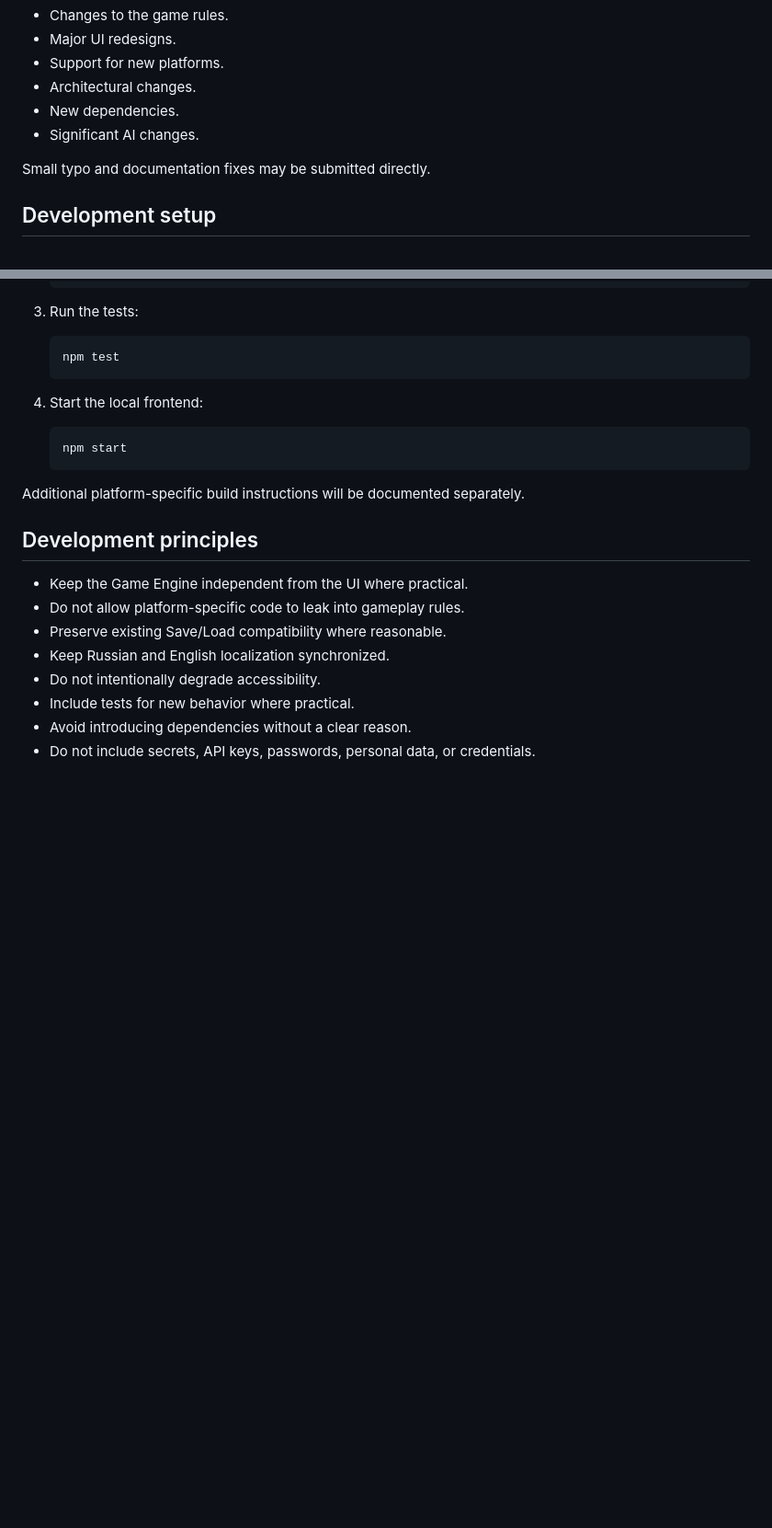
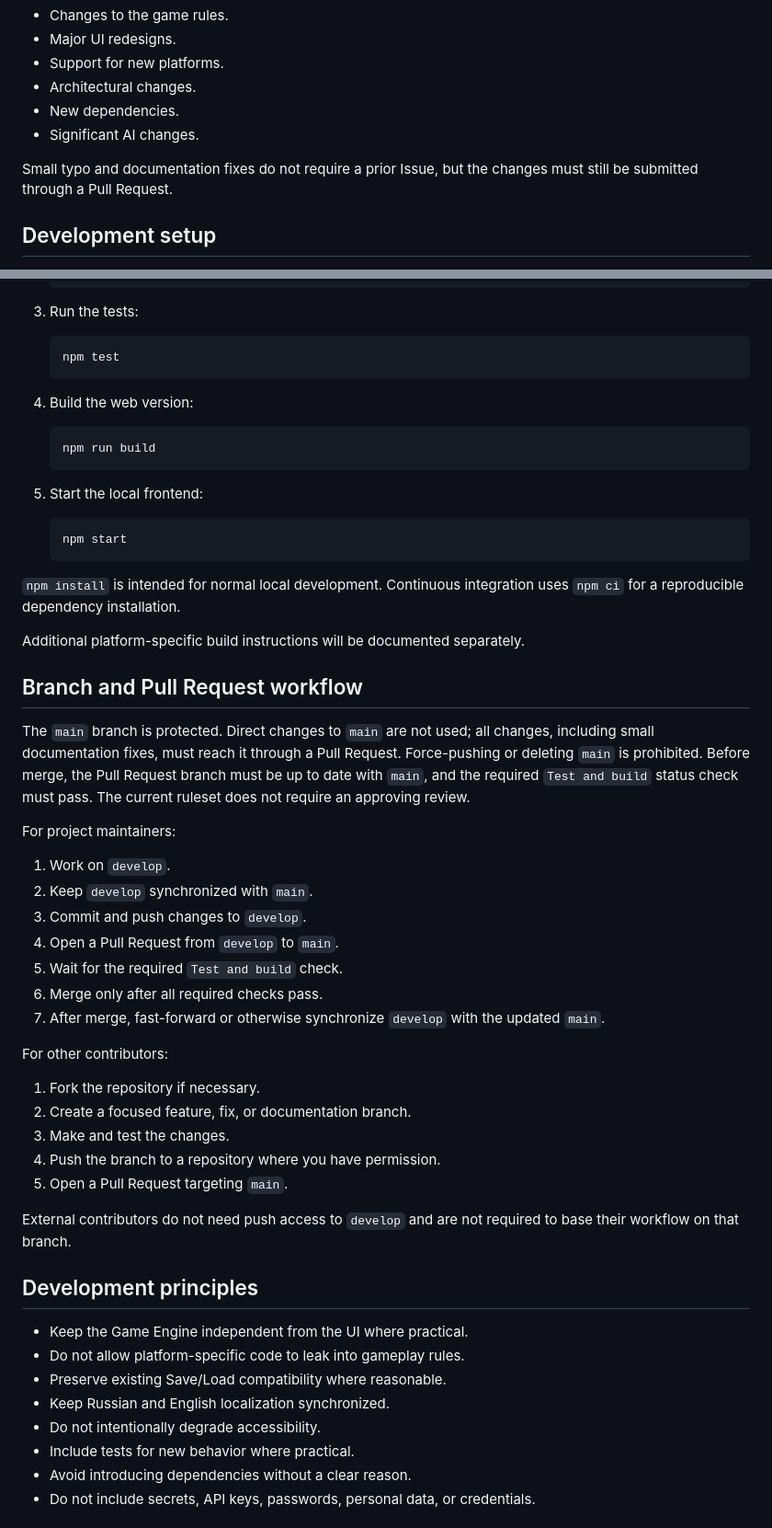
Before and after one commit to vlwork/Kalah, a Markdown page: CONTRIBUTING.md, 2 parts joined by grey strips. Shown at 92% size. Rendered like a GitHub page; blank space fills up the shorter version.

Commit message:
Update contribution workflow documentation

````diff
--- a/CONTRIBUTING.md
+++ b/CONTRIBUTING.md
@@ -15,7 +15,7 @@ For substantial changes, please open an Issue first so the proposed approach can
 - New dependencies.
 - Significant AI changes.
 
-Small typo and documentation fixes may be submitted directly.
+Small typo and documentation fixes do not require a prior Issue, but the changes must still be submitted through a Pull Request.
 
 ## Development setup
 
@@ -32,13 +32,45 @@ Small typo and documentation fixes may be submitted directly.
    npm test
    ```
 
-4. Start the local frontend:
+4. Build the web version:
+
+   ```text
+   npm run build
+   ```
+
+5. Start the local frontend:
 
    ```text
    npm start
    ```
 
+`npm install` is intended for normal local development. Continuous integration uses `npm ci` for a reproducible dependency installation.
+
 Additional platform-specific build instructions will be documented separately.
+
+## Branch and Pull Request workflow
+
+The `main` branch is protected. Direct changes to `main` are not used; all changes, including small documentation fixes, must reach it through a Pull Request. Force-pushing or deleting `main` is prohibited. Before merge, the Pull Request branch must be up to date with `main`, and the required `Test and build` status check must pass. The current ruleset does not require an approving review.
+
+For project maintainers:
+
+1. Work on `develop`.
+2. Keep `develop` synchronized with `main`.
+3. Commit and push changes to `develop`.
+4. Open a Pull Request from `develop` to `main`.
+5. Wait for the required `Test and build` check.
+6. Merge only after all required checks pass.
+7. After merge, fast-forward or otherwise synchronize `develop` with the updated `main`.
+
+For other contributors:
+
+1. Fork the repository if necessary.
+2. Create a focused feature, fix, or documentation branch.
+3. Make and test the changes.
+4. Push the branch to a repository where you have permission.
+5. Open a Pull Request targeting `main`.
+
+External contributors do not need push access to `develop` and are not required to base their workflow on that branch.
 
 ## Development principles
 
````
Also changed, not shown: other parts of CONTRIBUTING.md (+23 -4 lines).
